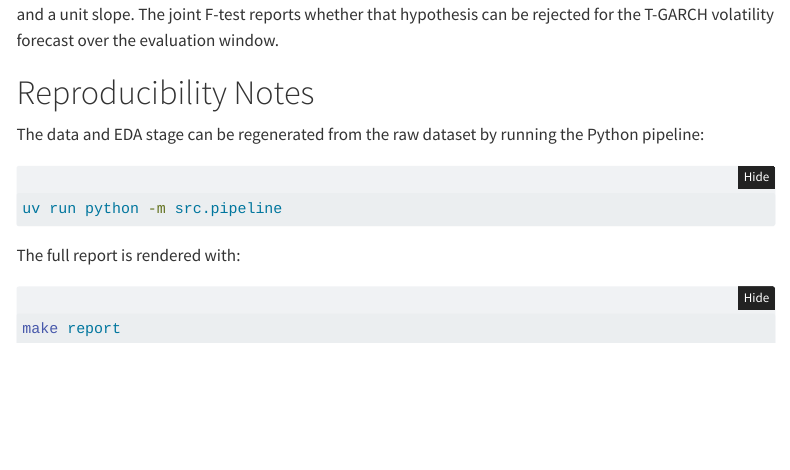
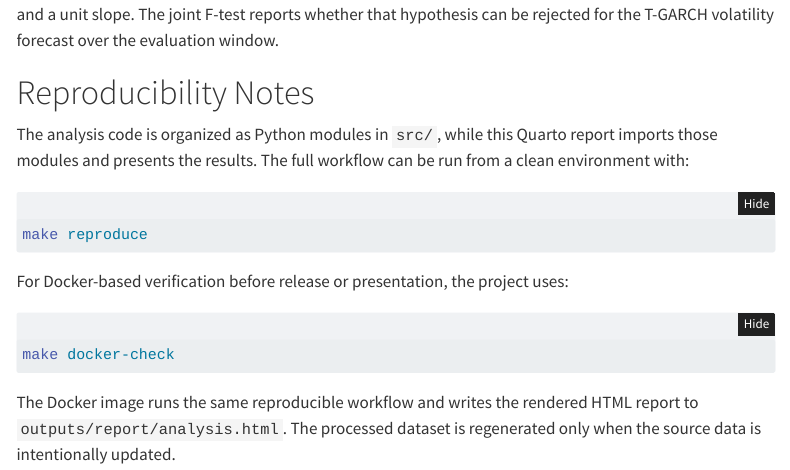
Before and after one commit to ZOOMKB/reproducible-research-project, a Quarto document (report/analysis.qmd): the page in a window 1100 px wide, from 13010 px down. Rendered offline with R 4.5, knitr and Pandoc in place of Quarto, with nearby package versions; some code elsewhere in the file could not run offline; menus at the side of the page are left out.

Commit message:
docs: update report reproducibility notes
Summarize the final Makefile and Docker workflow in the report.

````diff
--- a/report/analysis.qmd
+++ b/report/analysis.qmd
@@ -750,15 +750,20 @@ forecast over the evaluation window.
 
 # Reproducibility Notes
 
-The data and EDA stage can be regenerated from the raw dataset by running the
-Python pipeline:
+The analysis code is organized as Python modules in `src/`, while this Quarto
+report imports those modules and presents the results. The full workflow can be
+run from a clean environment with:
 
 ```bash
-uv run python -m src.pipeline
+make reproduce
 ```
 
-The full report is rendered with:
+For Docker-based verification before release or presentation, the project uses:
 
 ```bash
-make report
+make docker-check
 ```
+
+The Docker image runs the same reproducible workflow and writes the rendered
+HTML report to `outputs/report/analysis.html`. The processed dataset is
+regenerated only when the source data is intentionally updated.
````
